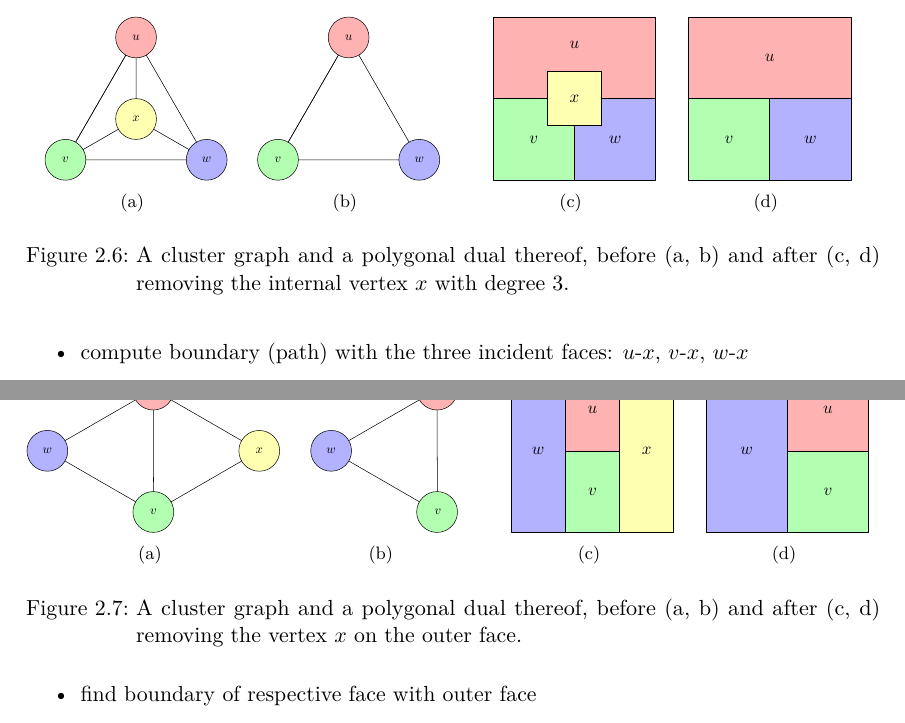
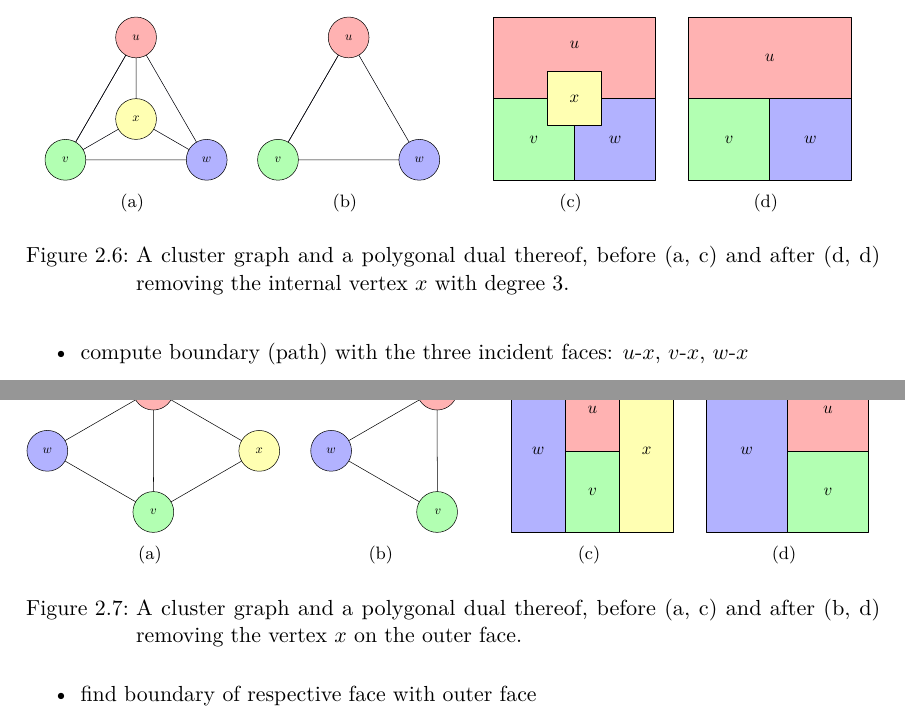
Before and after one commit to jenox/Master-Thesis, a LaTeX thesis (LaTeX/Thesis.tex, which reads LaTeX/Sources/04-02-Removing-Vertices.tex): two parts of pages 10 and 11 of 15, joined at a grey line, cut so that both start at the same text. Compiled offline with pdfLaTeX.

Commit message:
Fix ordering

```diff
--- a/LaTeX/Sources/04-02-Removing-Vertices.tex
+++ b/LaTeX/Sources/04-02-Removing-Vertices.tex
@@ -18,7 +18,7 @@ When removing an internal vertex, we must ensure that the cluster graph remains
 	\subfigure[]{\includegraphics[height=29mm]{Resources/RemoveVertex-Example-Internal-3.pdf}}
 	\quad
 	\subfigure[]{\includegraphics[height=29mm]{Resources/RemoveVertex-Example-Internal-4.pdf}}
-	\caption{A cluster graph and a polygonal dual thereof, before (a, b) and after (c, d) removing the internal vertex $x$ with degree 3.}
+	\caption{A cluster graph and a polygonal dual thereof, before (a, c) and after (d, d) removing the internal vertex $x$ with degree 3.}
 	\label{fig:remove-vertex-example-internal}
 \end{figure}
 
@@ -44,7 +44,7 @@ When removing vertices on the outer face along with its incident edges, we must
 	\subfigure[]{\includegraphics[height=29mm]{Resources/RemoveVertex-Example-External-3.pdf}}
 	\quad
 	\subfigure[]{\includegraphics[height=29mm]{Resources/RemoveVertex-Example-External-4.pdf}}
-	\caption{A cluster graph and a polygonal dual thereof, before (a, b) and after (c, d) removing the vertex $x$ on the outer face.}
+	\caption{A cluster graph and a polygonal dual thereof, before (a, c) and after (b, d) removing the vertex $x$ on the outer face.}
 	\label{fig:remove-vertex-example-external}
 \end{figure}
 
```
Also changed, not shown: LaTeX/Sources/04-03-Flipping-Edges.tex (+3 -3 lines), LaTeX/Resources/FlipEdge-Example-Internal-2.pdf, LaTeX/Resources/FlipEdge-Example-Internal-3.pdf, 1 other file.
